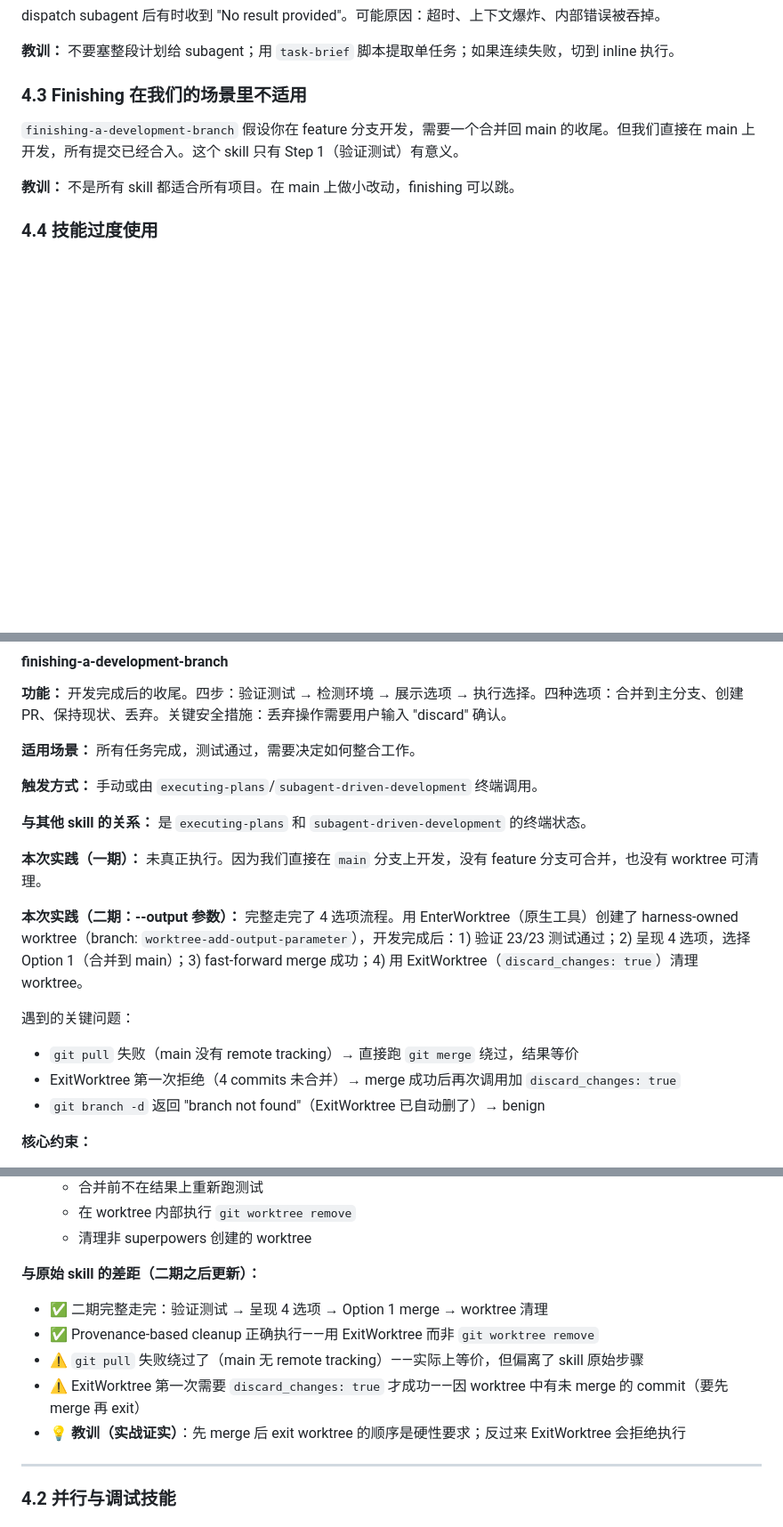
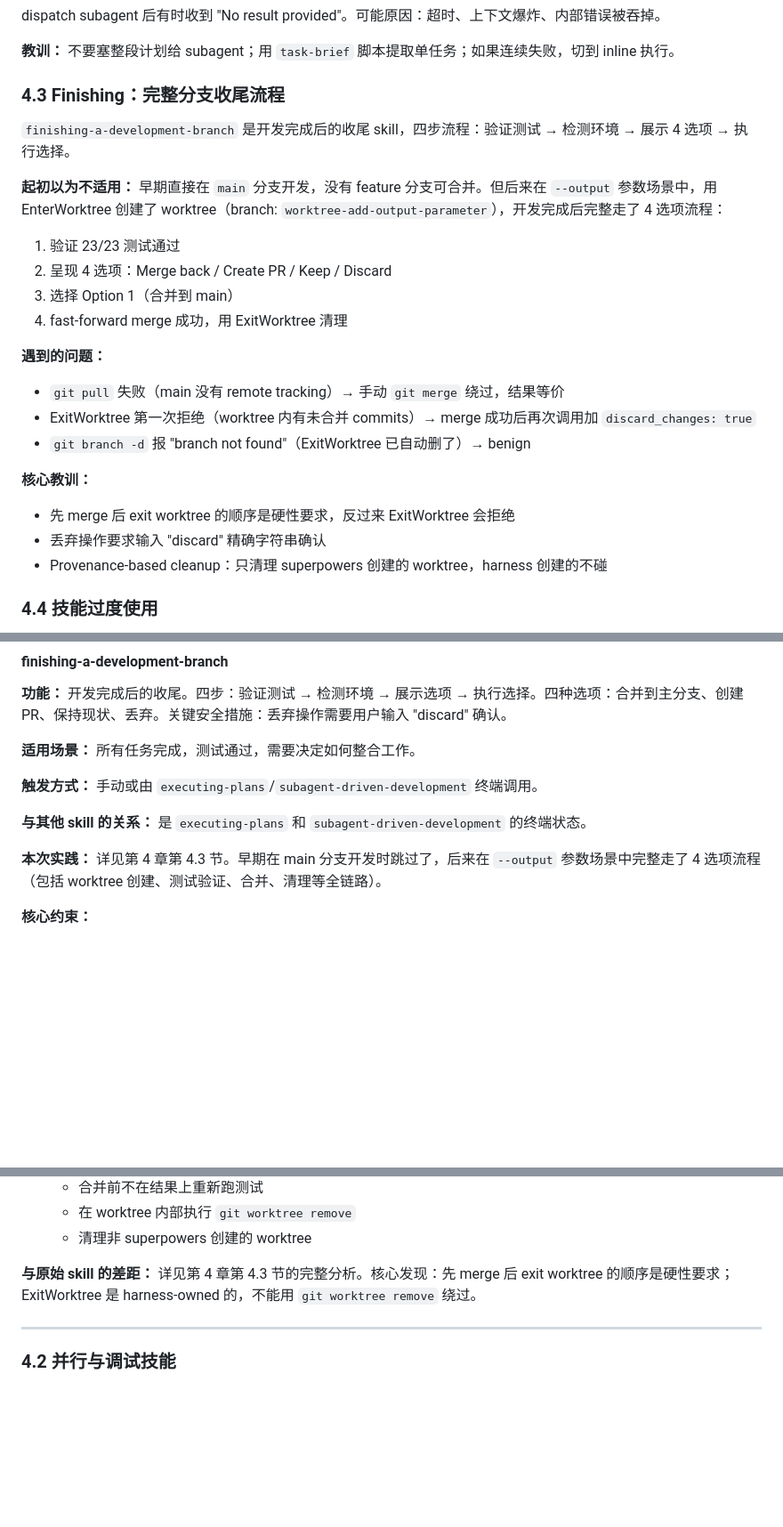
Before and after one commit to tanweii163/notes, a Markdown page: superpowers-practice-manual/index.md, 3 parts joined by grey strips. Shown at 89% size. GitHub-like rendering; blank space fills up the shorter version.

Commit message:
refactor: merge finishing practice into chapter 4

```diff
--- a/superpowers-practice-manual/index.md
+++ b/superpowers-practice-manual/index.md
@@ -200,11 +200,26 @@ dispatch subagent 后有时收到 "No result provided"。可能原因：超时
 
 **教训：** 不要塞整段计划给 subagent；用 `task-brief` 脚本提取单任务；如果连续失败，切到 inline 执行。
 
-### 4.3 Finishing 在我们的场景里不适用
+### 4.3 Finishing：完整分支收尾流程
 
-`finishing-a-development-branch` 假设你在 feature 分支开发，需要一个合并回 main 的收尾。但我们直接在 main 上开发，所有提交已经合入。这个 skill 只有 Step 1（验证测试）有意义。
+`finishing-a-development-branch` 是开发完成后的收尾 skill，四步流程：验证测试 → 检测环境 → 展示 4 选项 → 执行选择。
 
-**教训：** 不是所有 skill 都适合所有项目。在 main 上做小改动，finishing 可以跳。
+**起初以为不适用：** 早期直接在 `main` 分支开发，没有 feature 分支可合并。但后来在 `--output` 参数场景中，用 EnterWorktree 创建了 worktree（branch: `worktree-add-output-parameter`），开发完成后完整走了 4 选项流程：
+
+1. 验证 23/23 测试通过
+2. 呈现 4 选项：Merge back / Create PR / Keep / Discard
+3. 选择 Option 1（合并到 main）
+4. fast-forward merge 成功，用 ExitWorktree 清理
+
+**遇到的问题：**
+- `git pull` 失败（main 没有 remote tracking）→ 手动 `git merge` 绕过，结果等价
+- ExitWorktree 第一次拒绝（worktree 内有未合并 commits）→ merge 成功后再次调用加 `discard_changes: true`
+- `git branch -d` 报 "branch not found"（ExitWorktree 已自动删了）→ benign
+
+**核心教训：**
+- 先 merge 后 exit worktree 的顺序是硬性要求，反过来 ExitWorktree 会拒绝
+- 丢弃操作要求输入 "discard" 精确字符串确认
+- Provenance-based cleanup：只清理 superpowers 创建的 worktree，harness 创建的不碰
 
 ### 4.4 技能过度使用
 
@@ -771,14 +786,7 @@ writing-plans 要求                    TDD 要求
 
 **与其他 skill 的关系：** 是 `executing-plans` 和 `subagent-driven-development` 的终端状态。
 
-**本次实践（一期）：** 未真正执行。因为我们直接在 `main` 分支上开发，没有 feature 分支可合并，也没有 worktree 可清理。
-
-**本次实践（二期：--output 参数）：** 完整走完了 4 选项流程。用 EnterWorktree（原生工具）创建了 harness-owned worktree（branch: `worktree-add-output-parameter`），开发完成后：1) 验证 23/23 测试通过；2) 呈现 4 选项，选择 Option 1（合并到 main）；3) fast-forward merge 成功；4) 用 ExitWorktree（`discard_changes: true`）清理 worktree。
-
-遇到的关键问题：
-- `git pull` 失败（main 没有 remote tracking）→ 直接跑 `git merge` 绕过，结果等价
-- ExitWorktree 第一次拒绝（4 commits 未合并）→ merge 成功后再次调用加 `discard_changes: true`
-- `git branch -d` 返回 "branch not found"（ExitWorktree 已自动删了）→ benign
+**本次实践：** 详见第 4 章第 4.3 节。早期在 main 分支开发时跳过了，后来在 `--output` 参数场景中完整走了 4 选项流程（包括 worktree 创建、测试验证、合并、清理等全链路）。
 
 **核心约束：**
 - **测试验证是硬前置**：Step 1 测试不过，不能进入 Step 2——"Cannot proceed with merge/PR until tests pass"
@@ -800,12 +808,7 @@ writing-plans 要求                    TDD 要求
   - 在 worktree 内部执行 `git worktree remove`
   - 清理非 superpowers 创建的 worktree
 
-**与原始 skill 的差距（二期之后更新）：**
-- ✅ 二期完整走完：验证测试 → 呈现 4 选项 → Option 1 merge → worktree 清理
-- ✅ Provenance-based cleanup 正确执行——用 ExitWorktree 而非 `git worktree remove`
-- ⚠️ `git pull` 失败绕过了（main 无 remote tracking）——实际上等价，但偏离了 skill 原始步骤
-- ⚠️ ExitWorktree 第一次需要 `discard_changes: true` 才成功——因 worktree 中有未 merge 的 commit（要先 merge 再 exit）
-- 💡 **教训（实战证实）**：先 merge 后 exit worktree 的顺序是硬性要求；反过来 ExitWorktree 会拒绝执行
+**与原始 skill 的差距：** 详见第 4 章第 4.3 节的完整分析。核心发现：先 merge 后 exit worktree 的顺序是硬性要求；ExitWorktree 是 harness-owned 的，不能用 `git worktree remove` 绕过。
 
 ---
 
```
Also changed, not shown: other parts of superpowers-practice-manual/index.md (+1 -1 lines).
